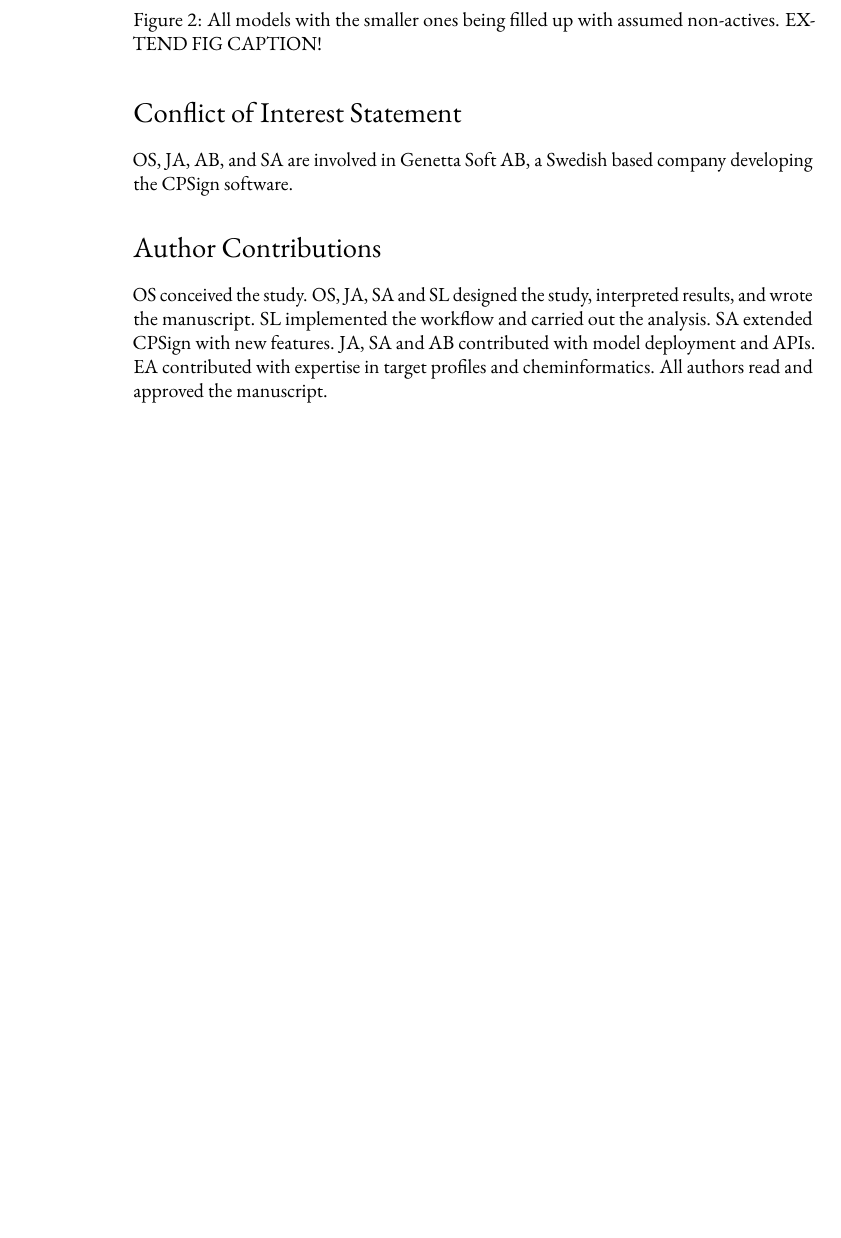
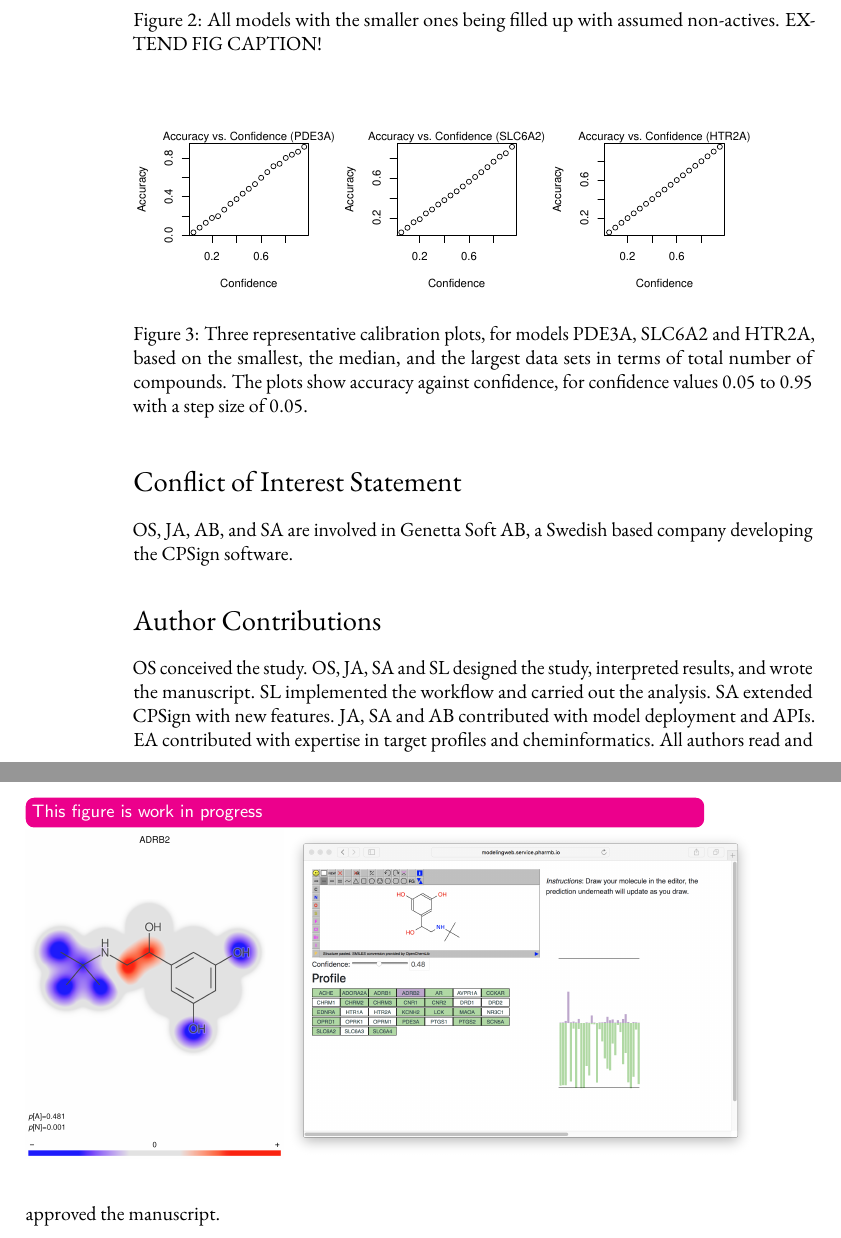
Before and after one commit to pharmbio/ptp-project, a LaTeX book (manuscript_disp/ptp.tex): part of page 6 of 8 before the commit and two parts of pages 6 and 7 of 9 after it, the two joined at a grey line, cut so that both start at the same text, the shorter picture padded with empty space. Compiled offline with pdfLaTeX.

Commit message:
Figure for profile

```diff
--- a/manuscript_disp/ptp.tex
+++ b/manuscript_disp/ptp.tex
@@ -400,6 +400,24 @@ presented in a plot. The plot shows Observed Fuzziness (OF), Class Observed OF
     \label{fig:allmodels_fillup}
 \end{figure}
 
+\subsection{Calibration plots}
+
+\begin{figure}[h!]
+\includegraphics[width=0.3\textwidth]{figures/calibration_plots/pde3a_calib.pdf}
+\includegraphics[width=0.3\textwidth]{figures/calibration_plots/slc6a2_calib.pdf}
+\includegraphics[width=0.3\textwidth]{figures/calibration_plots/htr2a_calib.pdf}
+    \caption{Three representative calibration plots, for models PDE3A, SLC6A2
+    and HTR2A, based on the smallest, the median, and the largest data sets in
+    terms of total number of compounds. The plots show accuracy against
+    confidence, for confidence values 0.05 to 0.95 with a step size of 0.05.}
+    \label{fig:calibration_plots}
+\end{figure}
+
+\begin{figure}
+\inlinetodo{This figure is work in progress}
+    \includegraphics[height=0.3\textheight]{figures/terbutaline2.png}
+    \includegraphics[height=0.3\textheight]{figures/terbutaline.png}
+\end{figure}
 \subsection{Changes in class memberships}
 
 \todo{Make a similar plot as Figure 3 in~\cite{Norinder2014}}
```
Also changed, not shown: manuscript_disp/figures/terbutaline.png (added), manuscript_disp/figures/terbutaline2.png (added).
